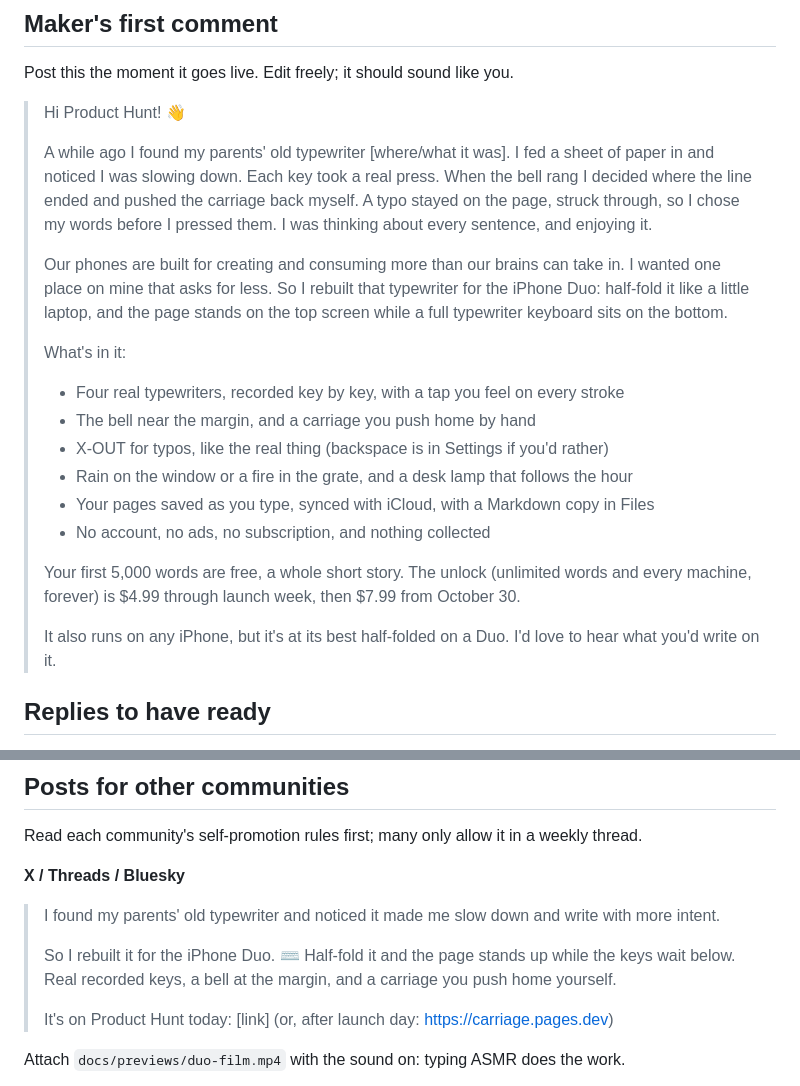
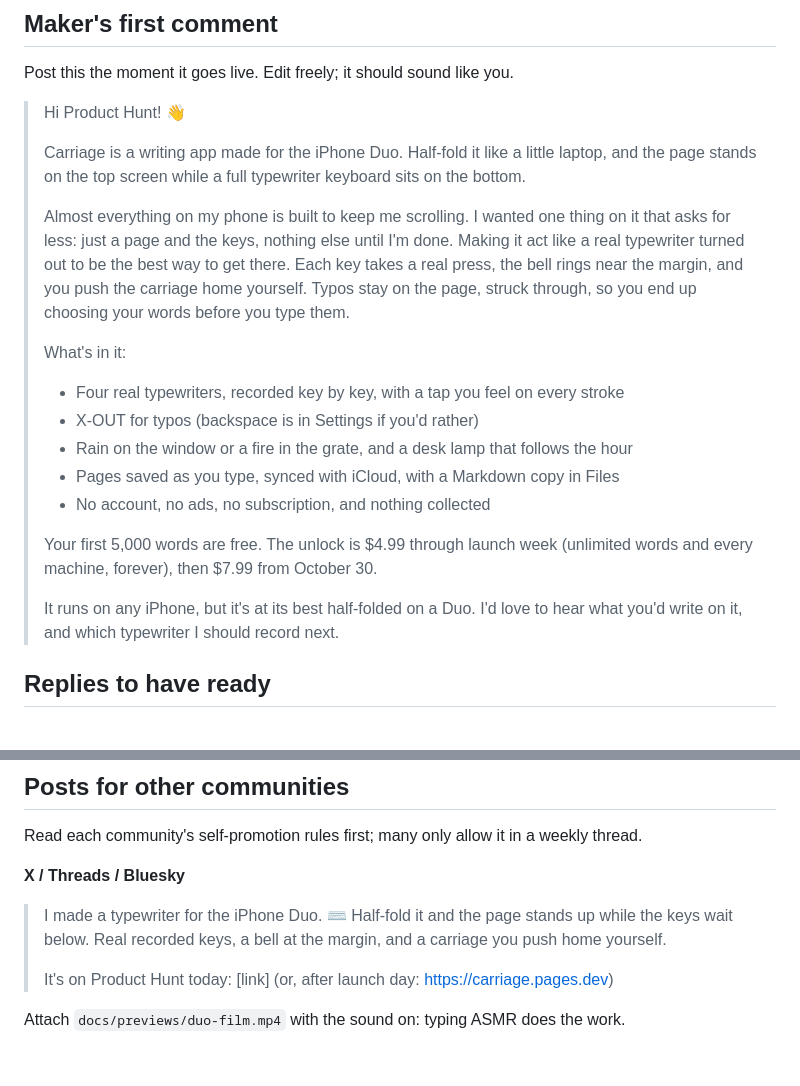
Before and after one commit to leejustin/carriage, a Markdown page: docs/launch/PRODUCT_HUNT.md, 2 parts joined by grey strips. Drawn GitHub-style; blank space fills up the shorter version.

Commit message:
Drop the typewriter story from the Product Hunt comment and social post
Co-Authored-By: Claude Opus 5.5 <noreply@anthropic.com>

```diff
--- a/docs/launch/PRODUCT_HUNT.md
+++ b/docs/launch/PRODUCT_HUNT.md
@@ -53,27 +53,26 @@ Post this the moment it goes live. Edit freely; it should sound like you.
 
 > Hi Product Hunt! 👋
 >
-> A while ago I found my parents' old typewriter [where/what it was]. I fed a sheet of paper in and noticed I was
-> slowing down. Each key took a real press. When the bell rang I decided where the line ended and pushed the
-> carriage back myself. A typo stayed on the page, struck through, so I chose my words before I pressed them. I
-> was thinking about every sentence, and enjoying it.
+> Carriage is a writing app made for the iPhone Duo. Half-fold it like a little laptop, and the page stands on the
+> top screen while a full typewriter keyboard sits on the bottom.
 >
-> Our phones are built for creating and consuming more than our brains can take in. I wanted one place on mine
-> that asks for less. So I rebuilt that typewriter for the iPhone Duo: half-fold it like a little laptop, and the
-> page stands on the top screen while a full typewriter keyboard sits on the bottom.
+> Almost everything on my phone is built to keep me scrolling. I wanted one thing on it that asks for less: just a
+> page and the keys, nothing else until I'm done. Making it act like a real typewriter turned out to be the best
+> way to get there. Each key takes a real press, the bell rings near the margin, and you push the carriage home
+> yourself. Typos stay on the page, struck through, so you end up choosing your words before you type them.
 >
 > What's in it:
 > - Four real typewriters, recorded key by key, with a tap you feel on every stroke
-> - The bell near the margin, and a carriage you push home by hand
-> - X-OUT for typos, like the real thing (backspace is in Settings if you'd rather)
+> - X-OUT for typos (backspace is in Settings if you'd rather)
 > - Rain on the window or a fire in the grate, and a desk lamp that follows the hour
-> - Your pages saved as you type, synced with iCloud, with a Markdown copy in Files
+> - Pages saved as you type, synced with iCloud, with a Markdown copy in Files
 > - No account, no ads, no subscription, and nothing collected
 >
-> Your first 5,000 words are free, a whole short story. The unlock (unlimited words and every machine, forever)
-> is $4.99 through launch week, then $7.99 from October 30.
+> Your first 5,000 words are free. The unlock is $4.99 through launch week (unlimited words and every machine,
+> forever), then $7.99 from October 30.
 >
-> It also runs on any iPhone, but it's at its best half-folded on a Duo. I'd love to hear what you'd write on it.
+> It runs on any iPhone, but it's at its best half-folded on a Duo. I'd love to hear what you'd write on it, and
+> which typewriter I should record next.
 
 ## Replies to have ready
 
@@ -104,9 +103,7 @@ Read each community's self-promotion rules first; many only allow it in a weekly
 
 **X / Threads / Bluesky**
 
-> I found my parents' old typewriter and noticed it made me slow down and write with more intent.
->
-> So I rebuilt it for the iPhone Duo. ⌨️ Half-fold it and the page stands up while the keys wait below. Real
+> I made a typewriter for the iPhone Duo. ⌨️ Half-fold it and the page stands up while the keys wait below. Real
 > recorded keys, a bell at the margin, and a carriage you push home yourself.
 >
 > It's on Product Hunt today: [link]
```
